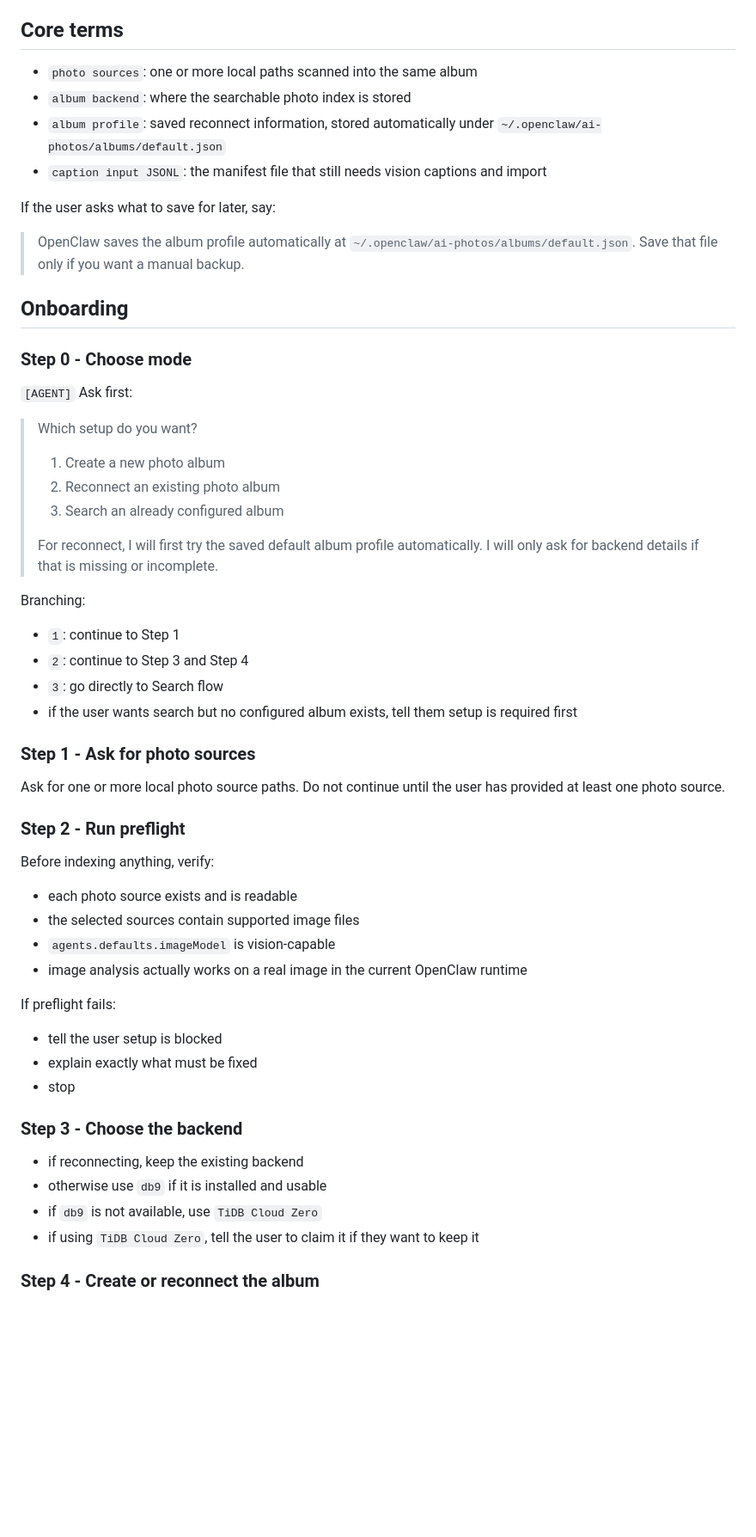
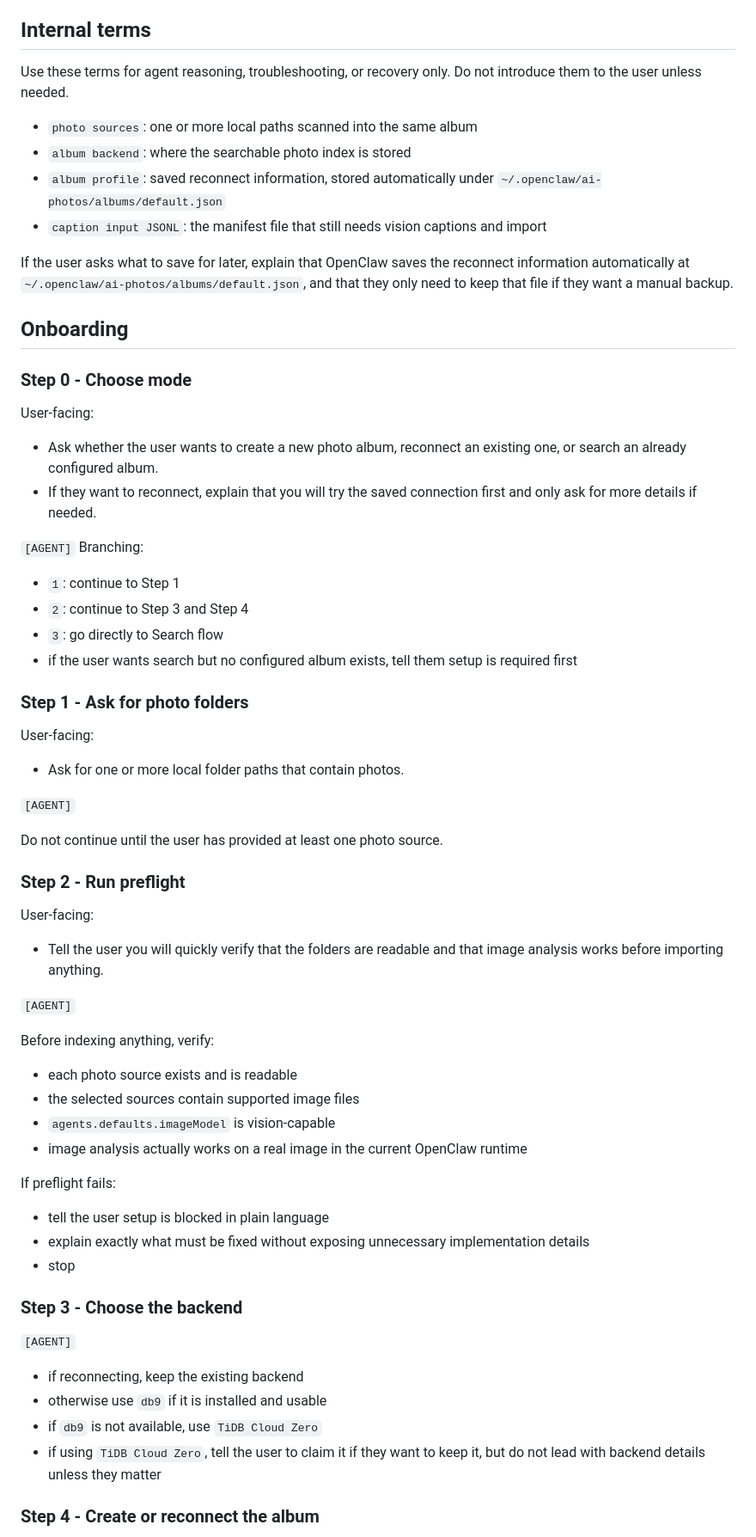
Before and after one commit to zoubingwu/openclaw-ai-photos, a Markdown page: skills/ai-photos/SKILL.md, the part around one of its changes. Shown at 86% size. Drawn GitHub-style; blank space fills up the shorter version.

Commit message:
refactor: enhance user interaction language and clarify onboarding steps

```diff
--- a/skills/ai-photos/SKILL.md
+++ b/skills/ai-photos/SKILL.md
@@ -37,42 +37,51 @@ This task is not complete until all of the following are true:
 7. a real search is verified against the indexed backend
 8. the user has been sent the final handoff
 
-## Core terms
+## Internal terms
+
+Use these terms for agent reasoning, troubleshooting, or recovery only.
+Do not introduce them to the user unless needed.
 
 - `photo sources`: one or more local paths scanned into the same album
 - `album backend`: where the searchable photo index is stored
 - `album profile`: saved reconnect information, stored automatically under `~/.openclaw/ai-photos/albums/default.json`
 - `caption input JSONL`: the manifest file that still needs vision captions and import
 
-If the user asks what to save for later, say:
-
-> OpenClaw saves the album profile automatically at `~/.openclaw/ai-photos/albums/default.json`. Save that file only if you want a manual backup.
+If the user asks what to save for later, explain that OpenClaw saves the reconnect information automatically at `~/.openclaw/ai-photos/albums/default.json`, and that they only need to keep that file if they want a manual backup.
 
 ## Onboarding
 
 ### Step 0 - Choose mode
 
-`[AGENT]` Ask first:
+User-facing:
 
-> Which setup do you want?
-> 1. Create a new photo album
-> 2. Reconnect an existing photo album
-> 3. Search an already configured album
->
-> For reconnect, I will first try the saved default album profile automatically. I will only ask for backend details if that is missing or incomplete.
+- Ask whether the user wants to create a new photo album, reconnect an existing one, or search an already configured album.
+- If they want to reconnect, explain that you will try the saved connection first and only ask for more details if needed.
 
-Branching:
+`[AGENT]` Branching:
+
 - `1`: continue to Step 1
 - `2`: continue to Step 3 and Step 4
 - `3`: go directly to Search flow
 - if the user wants search but no configured album exists, tell them setup is required first
 
-### Step 1 - Ask for photo sources
+### Step 1 - Ask for photo folders
 
-Ask for one or more local photo source paths.
+User-facing:
+
+- Ask for one or more local folder paths that contain photos.
+
+`[AGENT]`
+
 Do not continue until the user has provided at least one photo source.
 
 ### Step 2 - Run preflight
+
+User-facing:
+
+- Tell the user you will quickly verify that the folders are readable and that image analysis works before importing anything.
+
+`[AGENT]`
 
 Before indexing anything, verify:
 - each photo source exists and is readable
@@ -81,15 +90,17 @@ Before indexing anything, verify:
 - image analysis actually works on a real image in the current OpenClaw runtime
 
 If preflight fails:
-- tell the user setup is blocked
-- explain exactly what must be fixed
+- tell the user setup is blocked in plain language
+- explain exactly what must be fixed without exposing unnecessary implementation details
 - stop
 
 ### Step 3 - Choose the backend
 
+`[AGENT]`
+
 - if reconnecting, keep the existing backend
 - otherwise use `db9` if it is installed and usable
 - if `db9` is not available, use `TiDB Cloud Zero`
-- if using `TiDB Cloud Zero`, tell the user to claim it if they want to keep it
+- if using `TiDB Cloud Zero`, tell the user to claim it if they want to keep it, but do not lead with backend details unless they matter
 
 ### Step 4 - Create or reconnect the album
```
Also changed, not shown: other parts of skills/ai-photos/SKILL.md (+37 -20 lines).
